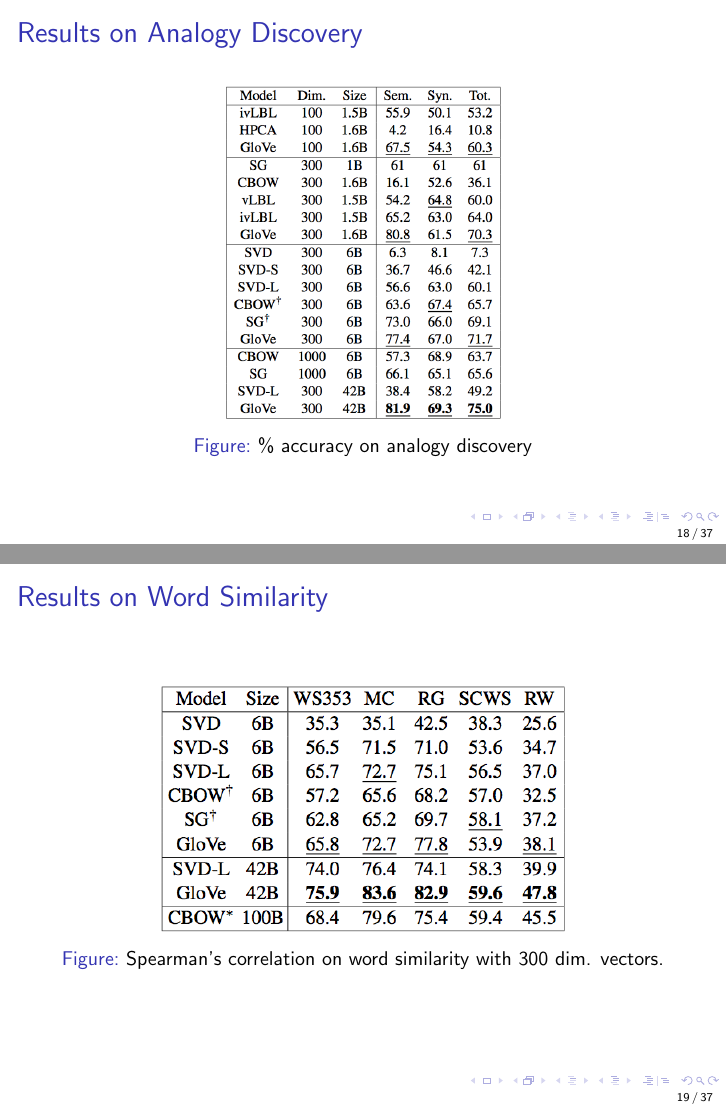
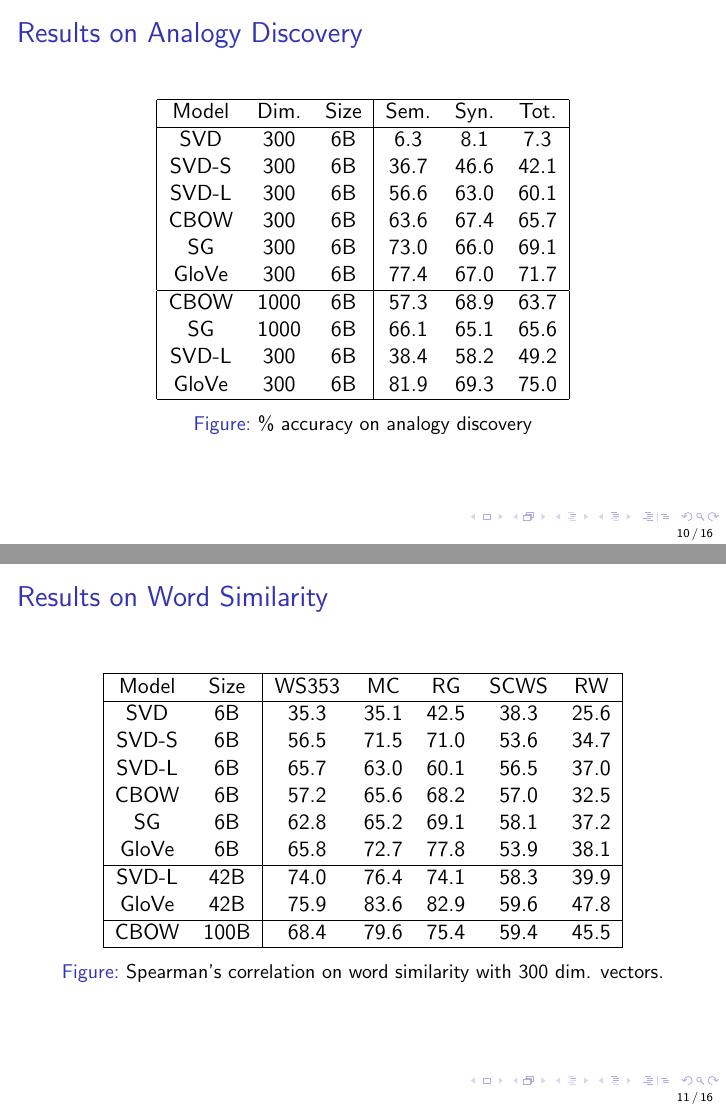
Before and after one commit to shyamupa/quals-spring2015, LaTeX slides (quals.tex, which reads glove.tex, preamble.tex): pages 42 and 43 of 82 before the commit and pages 30 and 31 of 37 after it, joined at a grey line. Compiled offline with pdfLaTeX.

Commit message:
finsihing up glove

```diff
--- a/glove.tex
+++ b/glove.tex
@@ -174,11 +189,47 @@
   \begin{figure}
-    \includegraphics[scale=0.27]{images/results1.png}
-    \caption{\% accuracy on analogy discovery}
+    \centering
+  \begin{tabular}{|ccc|ccc|}
+    \hline
+    Model & Dim. & Size & Sem. & Syn. & Tot.\\
+    \hline
+    SVD & 300 & 6B & 6.3 & 8.1 & 7.3\\
+    SVD-S & 300 & 6B & 36.7 & 46.6 & 42.1\\
+    SVD-L & 300 & 6B & 56.6 & 63.0 & 60.1\\
+    CBOW & 300 & 6B & 63.6 & 67.4 & 65.7\\
+    SG & 300 & 6B & 73.0 & 66.0 & 69.1\\
+    GloVe & 300 & 6B & 77.4 & 67.0 & 71.7\\
+    \hline
+    CBOW & 1000 & 6B & 57.3 & 68.9 & 63.7\\
+    SG & 1000 & 6B & 66.1 & 65.1 & 65.6\\
+    SVD-L & 300 & 6B & 38.4 & 58.2 & 49.2\\
+    GloVe & 300 & 6B & 81.9 & 69.3 & 75.0\\
+    \hline
+  \end{tabular}
+  \caption{\% accuracy on analogy discovery}
   \end{figure}
 \end{frame}
 
 %%%%%%%%%%%%%%%%%%%%%%%%%%%%%%%%%%%%%%%%%%%%%%%%%%
 \begin{frame}{Results on Word Similarity}
   \begin{figure}
-    \includegraphics[scale=0.4]{images/results2.png}
+    %% \includegraphics[scale=0.4]{images/results2.png}
+      \begin{tabular}{|cc|ccccc|}
+    \hline
+    Model & Size & WS353 & MC & RG & SCWS & RW\\
+    \hline
+    SVD & 6B & 35.3 & 35.1 & 42.5 & 38.3 & 25.6 \\
+    SVD-S & 6B & 56.5 & 71.5 & 71.0 & 53.6 & 34.7\\
+    SVD-L & 6B & 65.7 & 63.0 & 60.1 & 56.5 & 37.0\\
+    CBOW & 6B & 57.2 & 65.6 & 68.2 & 57.0 & 32.5\\
+    SG & 6B & 62.8 & 65.2 & 69.1 & 58.1 & 37.2\\
+    GloVe & 6B & 65.8 & 72.7 & 77.8 & 53.9 & 38.1\\
+    \hline
+    SVD-L & 42B & 74.0 & 76.4 & 74.1 & 58.3 & 39.9\\
+    GloVe & 42B & 75.9 & 83.6 & 82.9 & 59.6 & 47.8\\
+    \hline
+    CBOW & 100B & 68.4 & 79.6 & 75.4 & 59.4 & 45.5\\
+    \hline
+      \end{tabular}
     \caption{Spearman's correlation on word similarity with 300 dim. vectors.}
+  \end{figure}
+\end{frame}
--- a/preamble.tex
+++ b/preamble.tex
@@ -6,6 +6,7 @@
 
 \usepackage{color,soul}
 \usepackage{multicol}
+\usepackage{multirow}
 \usepackage{amsmath}
 \usepackage{amsfonts}
 \usepackage{amssymb}
```
Also changed, not shown: quals.tex (+2 -2 lines), images/corpus.png (added), images/ner.png (added), images/results1_1.png (added), glove.tex (109 more changed lines).
